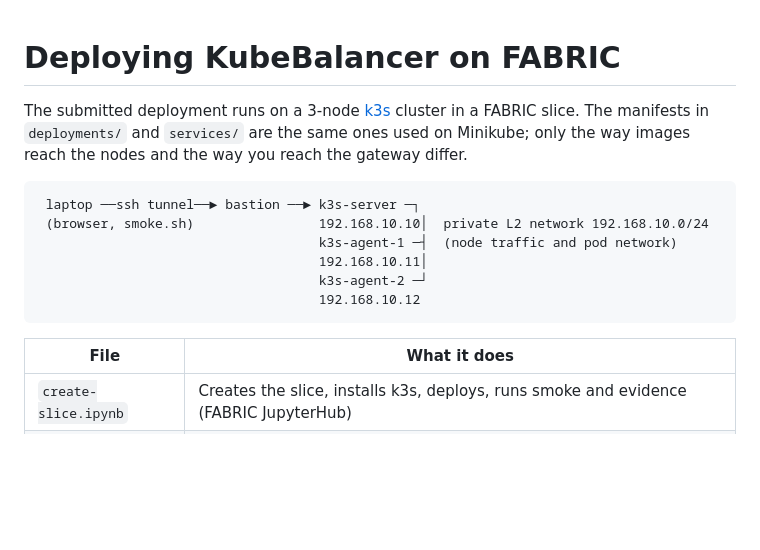
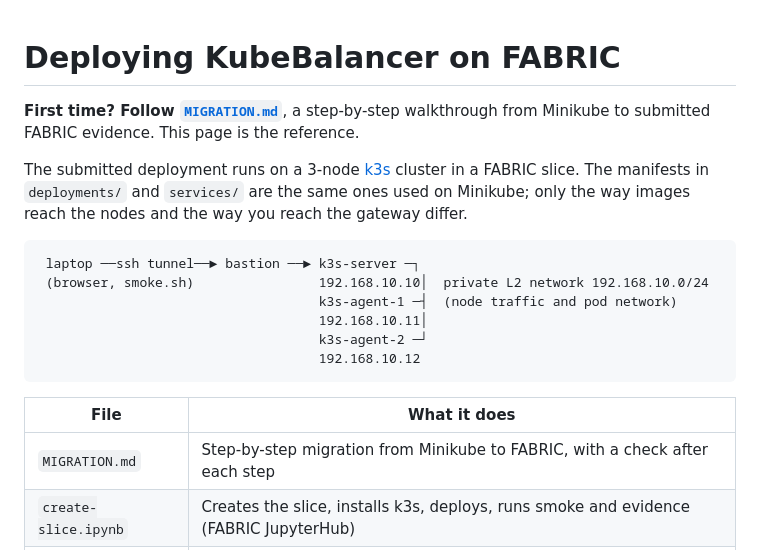
Before and after one commit to angeudybp/csc478-project, a Markdown page: fabric/README.md, the part around the change. Drawn GitHub-style; blank space fills up the shorter version.

```diff
--- a/fabric/README.md
+++ b/fabric/README.md
@@ -1,4 +1,7 @@
 # Deploying KubeBalancer on FABRIC
+
+**First time? Follow [`MIGRATION.md`](MIGRATION.md)**, a step-by-step walkthrough from Minikube to
+submitted FABRIC evidence. This page is the reference.
 
 The submitted deployment runs on a 3-node [k3s](https://k3s.io) cluster in a FABRIC slice. The
 manifests in `deployments/` and `services/` are the same ones used on Minikube; only the way images
@@ -15,6 +18,7 @@ reach the nodes and the way you reach the gateway differ.
 
 | File | What it does |
 |---|---|
+| `MIGRATION.md` | Step-by-step migration from Minikube to FABRIC, with a check after each step |
 | `create-slice.ipynb` | Creates the slice, installs k3s, deploys, runs smoke and evidence (FABRIC JupyterHub) |
 | `install-k3s.sh` | Installs k3s on one VM as server or agent, bound to the private network |
 | `load-images.sh` | Fallback: copies images from your laptop into each node when they cannot pull from GHCR |
```
Also changed, not shown: README.md (+2 -1 lines), fabric/MIGRATION.md (added, +242 -0 lines).
